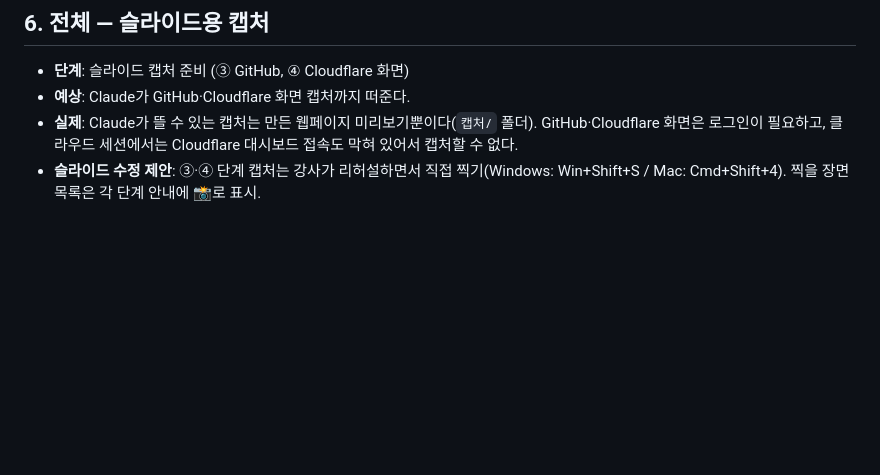
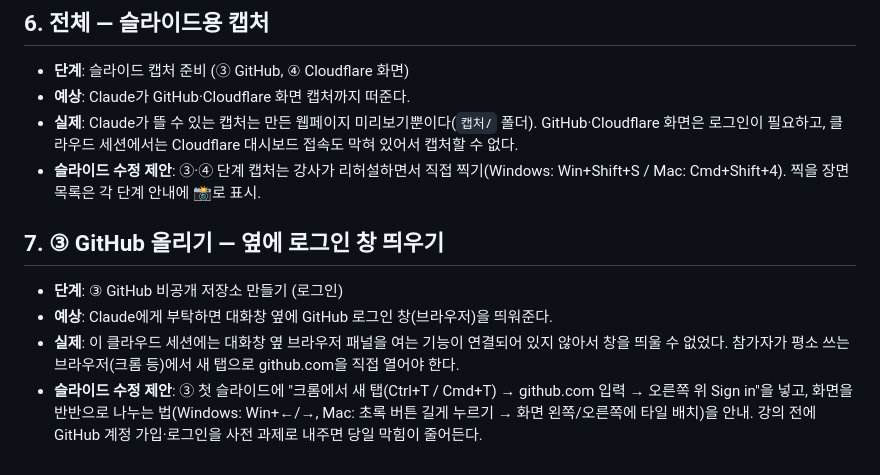
Before and after one commit to azax1220-art/dsad, a Markdown page: 리허설-메모.md, the part around the change. GitHub-like rendering; blank space fills up the shorter version.

Commit message:
리허설 메모: GitHub 로그인 창 기록
Co-Authored-By: Claude Opus 5.5 <noreply@anthropic.com>
Claude-Session: https://claude.ai/code/session_01F2F6dyxmTVJSq2H6z1sDnj

```diff
--- a/리허설-메모.md
+++ b/리허설-메모.md
@@ -45,3 +45,10 @@
 - **예상**: Claude가 GitHub·Cloudflare 화면 캡처까지 떠준다.
 - **실제**: Claude가 뜰 수 있는 캡처는 만든 웹페이지 미리보기뿐이다(`캡처/` 폴더). GitHub·Cloudflare 화면은 로그인이 필요하고, 클라우드 세션에서는 Cloudflare 대시보드 접속도 막혀 있어서 캡처할 수 없다.
 - **슬라이드 수정 제안**: ③·④ 단계 캡처는 강사가 리허설하면서 직접 찍기(Windows: Win+Shift+S / Mac: Cmd+Shift+4). 찍을 장면 목록은 각 단계 안내에 📸로 표시.
+
+## 7. ③ GitHub 올리기 — 옆에 로그인 창 띄우기
+
+- **단계**: ③ GitHub 비공개 저장소 만들기 (로그인)
+- **예상**: Claude에게 부탁하면 대화창 옆에 GitHub 로그인 창(브라우저)을 띄워준다.
+- **실제**: 이 클라우드 세션에는 대화창 옆 브라우저 패널을 여는 기능이 연결되어 있지 않아서 창을 띄울 수 없었다. 참가자가 평소 쓰는 브라우저(크롬 등)에서 새 탭으로 github.com을 직접 열어야 한다.
+- **슬라이드 수정 제안**: ③ 첫 슬라이드에 "크롬에서 새 탭(Ctrl+T / Cmd+T) → github.com 입력 → 오른쪽 위 Sign in"을 넣고, 화면을 반반으로 나누는 법(Windows: Win+←/→, Mac: 초록 버튼 길게 누르기 → 화면 왼쪽/오른쪽에 타일 배치)을 안내. 강의 전에 GitHub 계정 가입·로그인을 사전 과제로 내주면 당일 막힘이 줄어든다.
```
